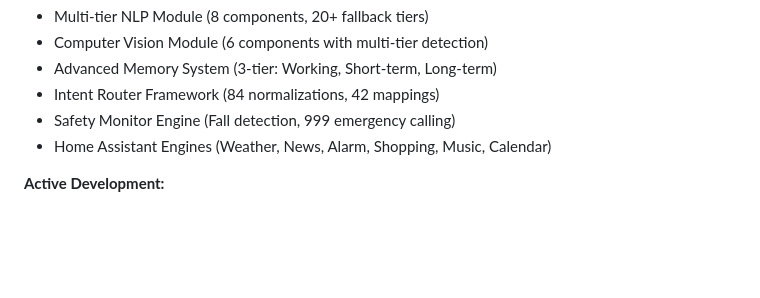
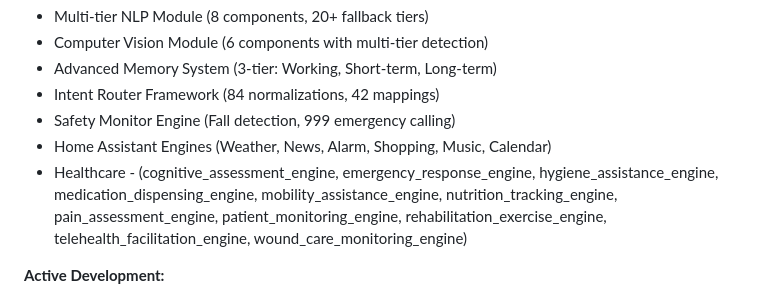
Before and after one commit to Web8080/AI_Architecture_for_Humanoid_Robot_Assistant, a Markdown page: README.md, the part around the change. GitHub-like rendering; blank space fills up the shorter version.

Commit message:
Update README with healthcare engine details
Added healthcare engines to the README.

```diff
--- a/README.md
+++ b/README.md
@@ -17,6 +17,7 @@
 -  Intent Router Framework (84 normalizations, 42 mappings)
 -  Safety Monitor Engine (Fall detection, 999 emergency calling)
 -  Home Assistant Engines (Weather, News, Alarm, Shopping, Music, Calendar)
+-  Healthcare - (cognitive_assessment_engine, emergency_response_engine, hygiene_assistance_engine, medication_dispensing_engine, mobility_assistance_engine, nutrition_tracking_engine, pain_assessment_engine, patient_monitoring_engine, rehabilitation_exercise_engine, telehealth_facilitation_engine, wound_care_monitoring_engine)
 
 **Active Development:**
 -  Building remaining 494 engines across 4 categories
```
